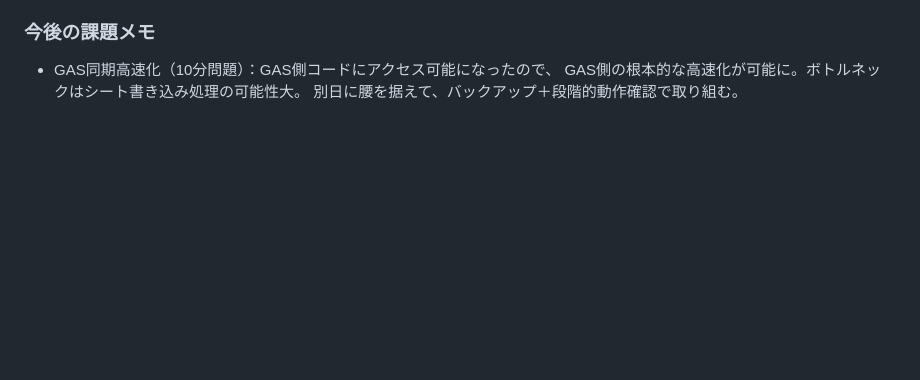
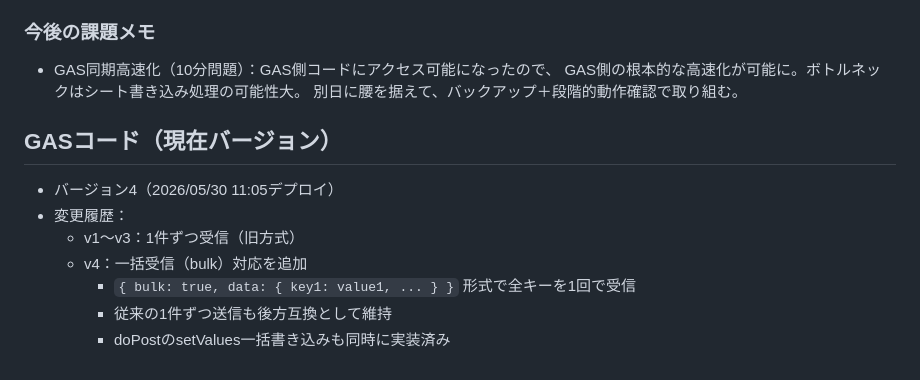
Before and after one commit to reirapooh19104-design/ao-health-management-sp, a Markdown page: CLAUDE.md, the part around the change. Rendered like a GitHub page; blank space fills up the shorter version.

Commit message:
CLAUDE.md: GASコード現在バージョン（v4・bulk対応）を記録
Co-Authored-By: Claude Sonnet 4.6 <noreply@anthropic.com>

```diff
--- a/CLAUDE.md
+++ b/CLAUDE.md
@@ -312,3 +312,12 @@ GitHub Pagesで公開、GASでデータ同期。Last-Write-Wins方式の双方
 - GAS同期高速化（10分問題）：GAS側コードにアクセス可能になったので、
   GAS側の根本的な高速化が可能に。ボトルネックはシート書き込み処理の可能性大。
   別日に腰を据えて、バックアップ＋段階的動作確認で取り組む。
+
+## GASコード（現在バージョン）
+- バージョン4（2026/05/30 11:05デプロイ）
+- 変更履歴：
+  - v1〜v3：1件ずつ受信（旧方式）
+  - v4：一括受信（bulk）対応を追加
+    - `{ bulk: true, data: { key1: value1, ... } }` 形式で全キーを1回で受信
+    - 従来の1件ずつ送信も後方互換として維持
+    - doPostのsetValues一括書き込みも同時に実装済み
```
